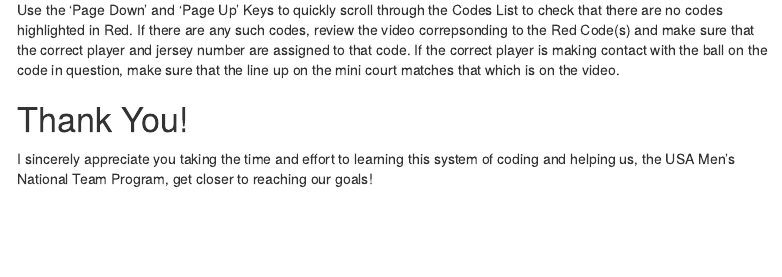
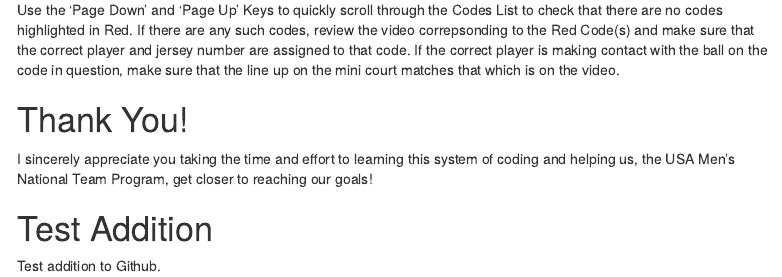
Before and after one commit to natengo1/scout_file_protocol, an R Markdown document (scout_file_protocol.Rmd): the page in a window 1100 px wide, from 17860 px down. Rendered offline with R 4.5, knitr and Pandoc, with nearby package versions; menus at the side of the page are left out.

Commit message:
Test Edit

```diff
--- a/scout_file_protocol.Rmd
+++ b/scout_file_protocol.Rmd
@@ -456,3 +456,7 @@ Use the 'Page Down' and 'Page Up' Keys to quickly scroll through the Codes List
 # Thank You!
 
 I sincerely appreciate you taking the time and effort to learning this system of coding and helping us, the USA Men's National Team Program, get closer to reaching our goals!
+
+# Test Addition
+
+Test addition to Github.
```
